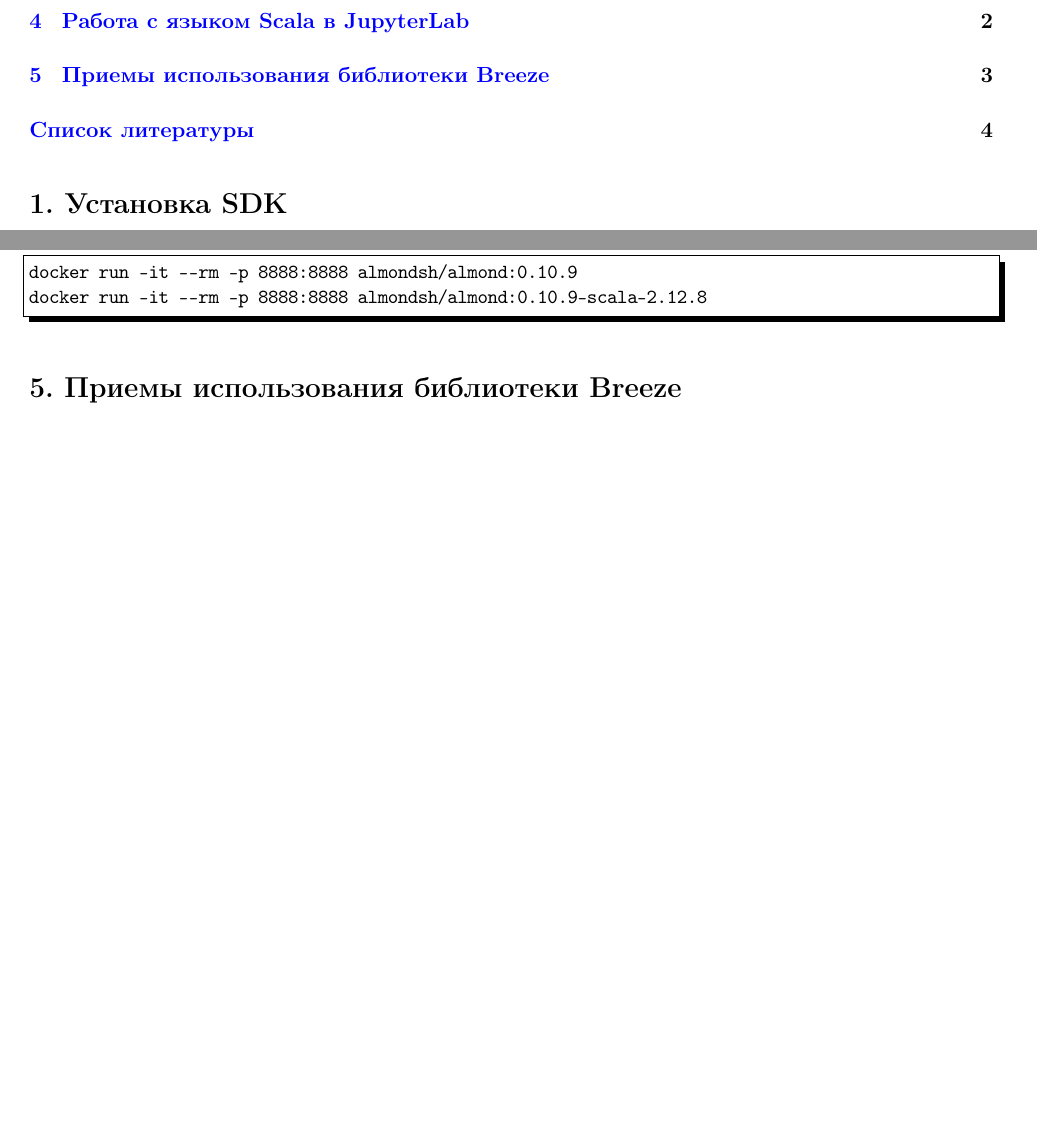
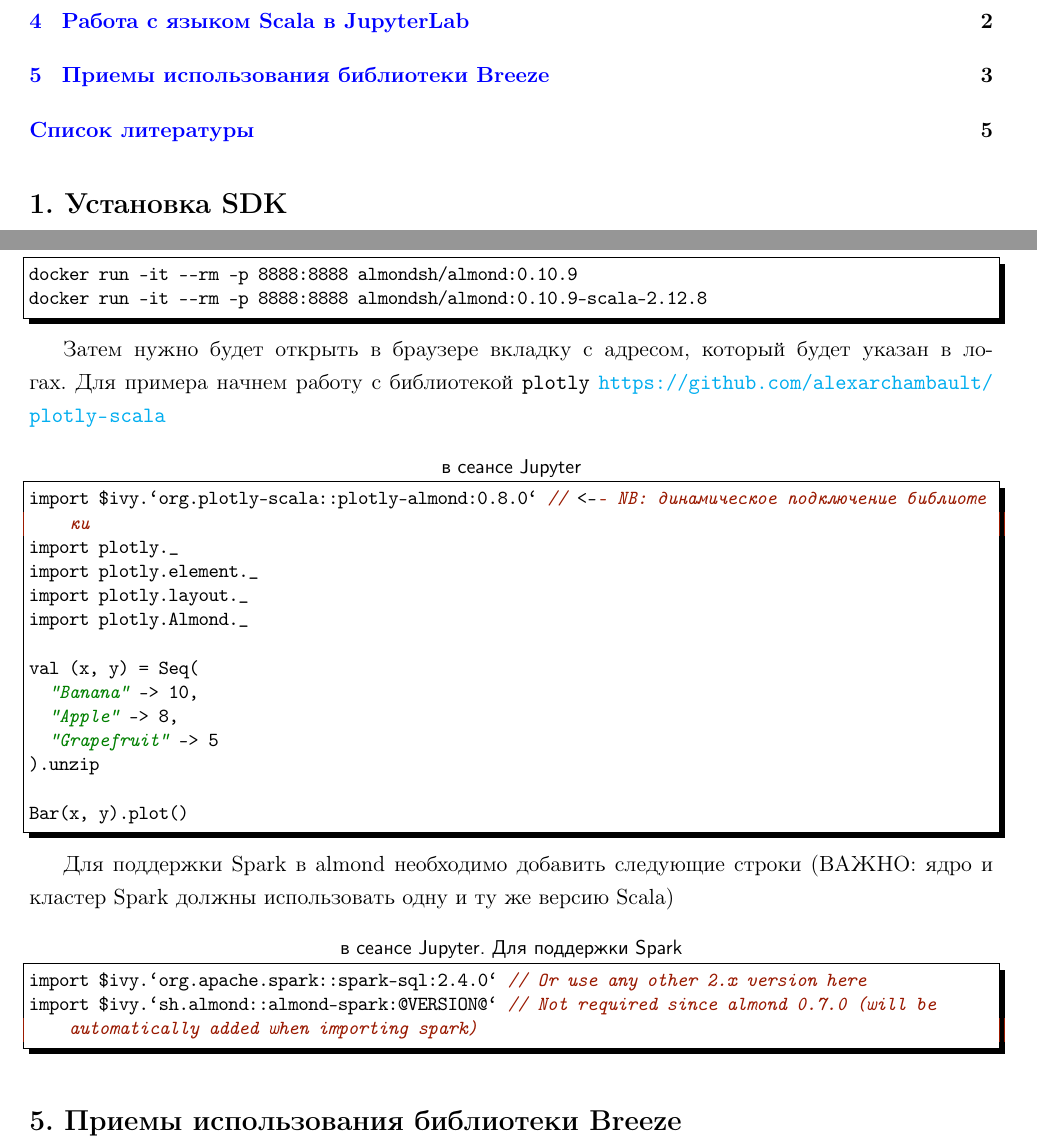
Before and after one commit to LeorFinkelberg/Cheat_sheet_Scala, a LaTeX document (cheat_sheet_scala.tex): two parts of pages 1 and 3 of 4 before the commit and two parts of pages 1 and 3 of 5 after it, joined at a grey line, cut so that both start at the same text, the shorter picture padded with empty space. The pictures show the PDF file cheat_sheet_scala.pdf that the author committed with the source.

Commit message:
Added some notes about Spark support

```diff
--- a/cheat_sheet_scala.tex
+++ b/cheat_sheet_scala.tex
@@ -148,6 +148,37 @@
 ]
 docker run -it --rm -p 8888:8888 almondsh/almond:0.10.9
 docker run -it --rm -p 8888:8888 almondsh/almond:0.10.9-scala-2.12.8
+\end{lstlisting}
+
+Затем нужно будет открыть в браузере вкладку с адресом, который будет указан в логах. Для примера начнем работу с библиотекой \texttt{plotly} \url{https://github.com/alexarchambault/plotly-scala}
+\begin{lstlisting}[
+title = {\sffamily в сеансе Jupyter},
+style = scala,
+numbers = none
+]
+import $ivy.`org.plotly-scala::plotly-almond:0.8.0` // <-- NB: динамическое подключение библиотеки
+import plotly._
+import plotly.element._
+import plotly.layout._
+import plotly.Almond._
+
+val (x, y) = Seq(
+  "Banana" -> 10,
+  "Apple" -> 8,
+  "Grapefruit" -> 5
+).unzip
+
+Bar(x, y).plot()
+\end{lstlisting}
+
+Для поддержки Spark в almond необходимо добавить следующие строки (ВАЖНО: ядро и кластер Spark должны использовать одну и ту же версию Scala)
+\begin{lstlisting}[
+style = scala,
+title = {\sffamily в сеансе Jupyter. Для поддержки Spark},
+numbers = none
+]
+import $ivy.`org.apache.spark::spark-sql:2.4.0` // Or use any other 2.x version here
+import $ivy.`sh.almond::almond-spark:@VERSION@` // Not required since almond 0.7.0 (will be automatically added when importing spark)
 \end{lstlisting}
 
 
```
Also changed, not shown: cheat_sheet_scala.pdf.
